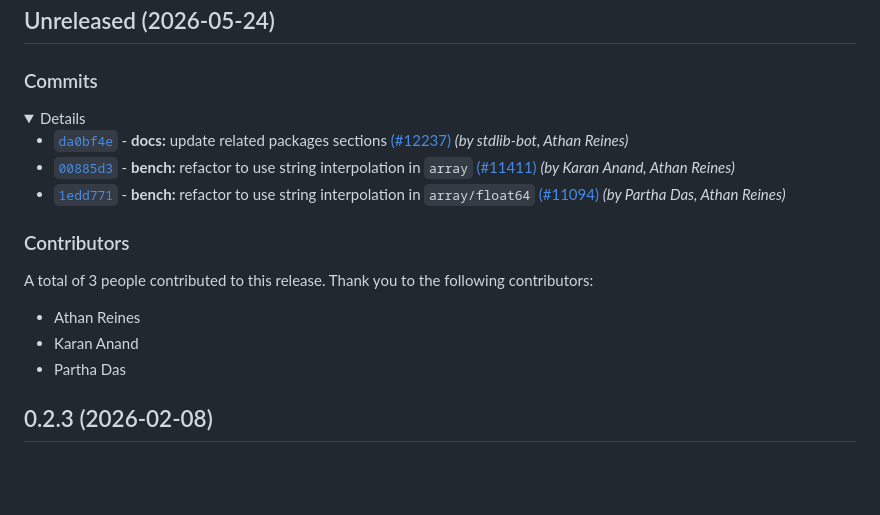
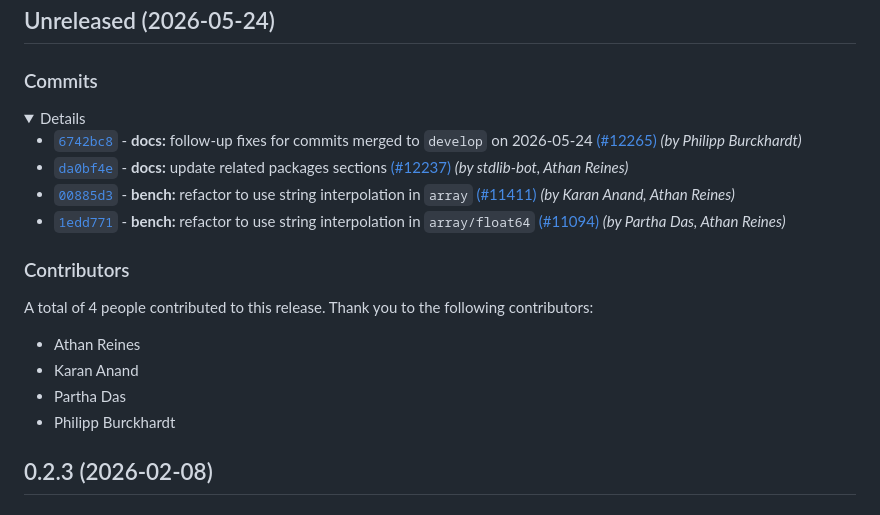
Before and after one commit to stdlib-js/array-float64, a Markdown page: CHANGELOG.md, the part around the change. GitHub-like rendering; folded sections open; blank space fills up the shorter version.

Commit message:
Auto-generated commit

```diff
--- a/CHANGELOG.md
+++ b/CHANGELOG.md
@@ -12,6 +12,7 @@
 
 <details>
 
+-   [`6742bc8`](https://github.com/stdlib-js/stdlib/commit/6742bc8b4bee95d10b29c7d8d8446e3416057441) - **docs:** follow-up fixes for commits merged to `develop` on 2026-05-24 [(#12265)](https://github.com/stdlib-js/stdlib/pull/12265) _(by Philipp Burckhardt)_
 -   [`da0bf4e`](https://github.com/stdlib-js/stdlib/commit/da0bf4e0579edef12373a0e3c4eadbcbf402e192) - **docs:** update related packages sections [(#12237)](https://github.com/stdlib-js/stdlib/pull/12237) _(by stdlib-bot, Athan Reines)_
 -   [`00885d3`](https://github.com/stdlib-js/stdlib/commit/00885d3e6afd8118ce2b6e5f7a1c544d5b6d4ffb) - **bench:** refactor to use string interpolation in `array` [(#11411)](https://github.com/stdlib-js/stdlib/pull/11411) _(by Karan Anand, Athan Reines)_
 -   [`1edd771`](https://github.com/stdlib-js/stdlib/commit/1edd7712b2a114f8717a751714624f9e23af1bc4) - **bench:** refactor to use string interpolation in `array/float64` [(#11094)](https://github.com/stdlib-js/stdlib/pull/11094) _(by Partha Das, Athan Reines)_
@@ -26,11 +27,12 @@
 
 ### Contributors
 
-A total of 3 people contributed to this release. Thank you to the following contributors:
+A total of 4 people contributed to this release. Thank you to the following contributors:
 
 -   Athan Reines
 -   Karan Anand
 -   Partha Das
+-   Philipp Burckhardt
 
 </section>
 
```
Also changed, not shown: README.md (+1 -1 lines).
